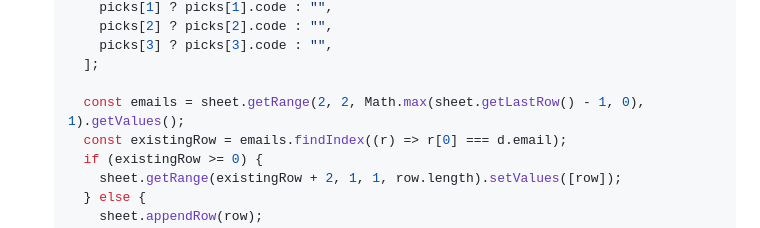
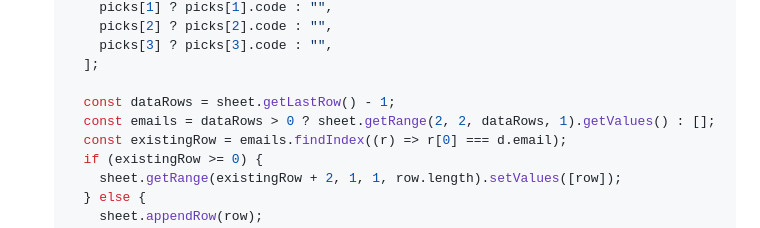
Before and after one commit to karenquintana-iwbi/signupproject, a Markdown page: SETUP.md, the part around the change. GitHub-like rendering.

Commit message:
Fix doPost crash when the Signups tab has no data rows yet
sheet.getRange(2, 2, 0, 1) throws in Apps Script — a range needs at
least 1 row. That 0-row case hits whenever the tab is empty or has
just the header (e.g. right after clearing it), which is exactly what
caused real Web App executions to fail in the execution log.

```diff
--- a/SETUP.md
+++ b/SETUP.md
@@ -49,7 +49,8 @@ with the planning tab.
        picks[3] ? picks[3].code : "",
      ];
 
-     const emails = sheet.getRange(2, 2, Math.max(sheet.getLastRow() - 1, 0), 1).getValues();
+     const dataRows = sheet.getLastRow() - 1;
+     const emails = dataRows > 0 ? sheet.getRange(2, 2, dataRows, 1).getValues() : [];
      const existingRow = emails.findIndex((r) => r[0] === d.email);
      if (existingRow >= 0) {
        sheet.getRange(existingRow + 2, 1, 1, row.length).setValues([row]);
```
